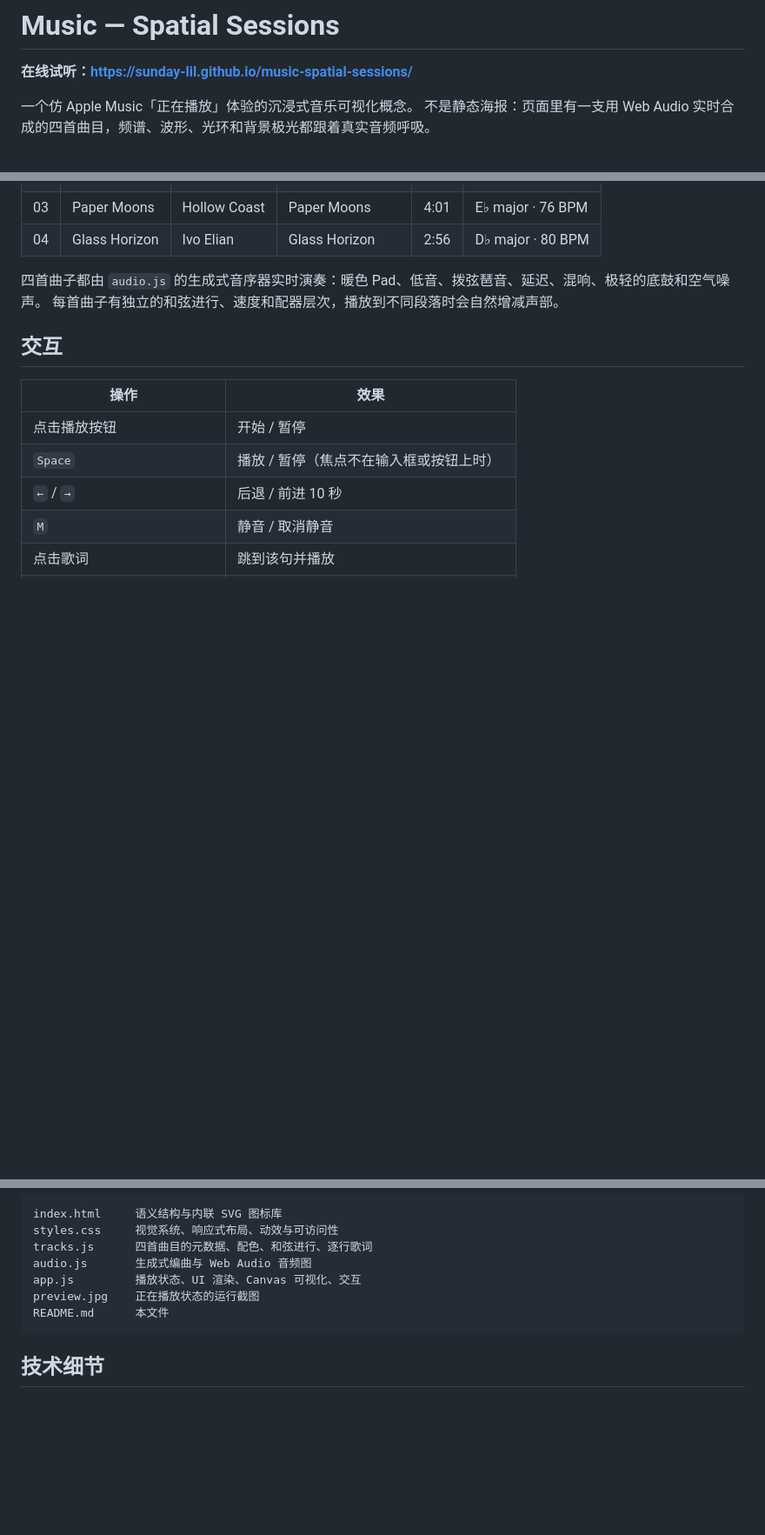
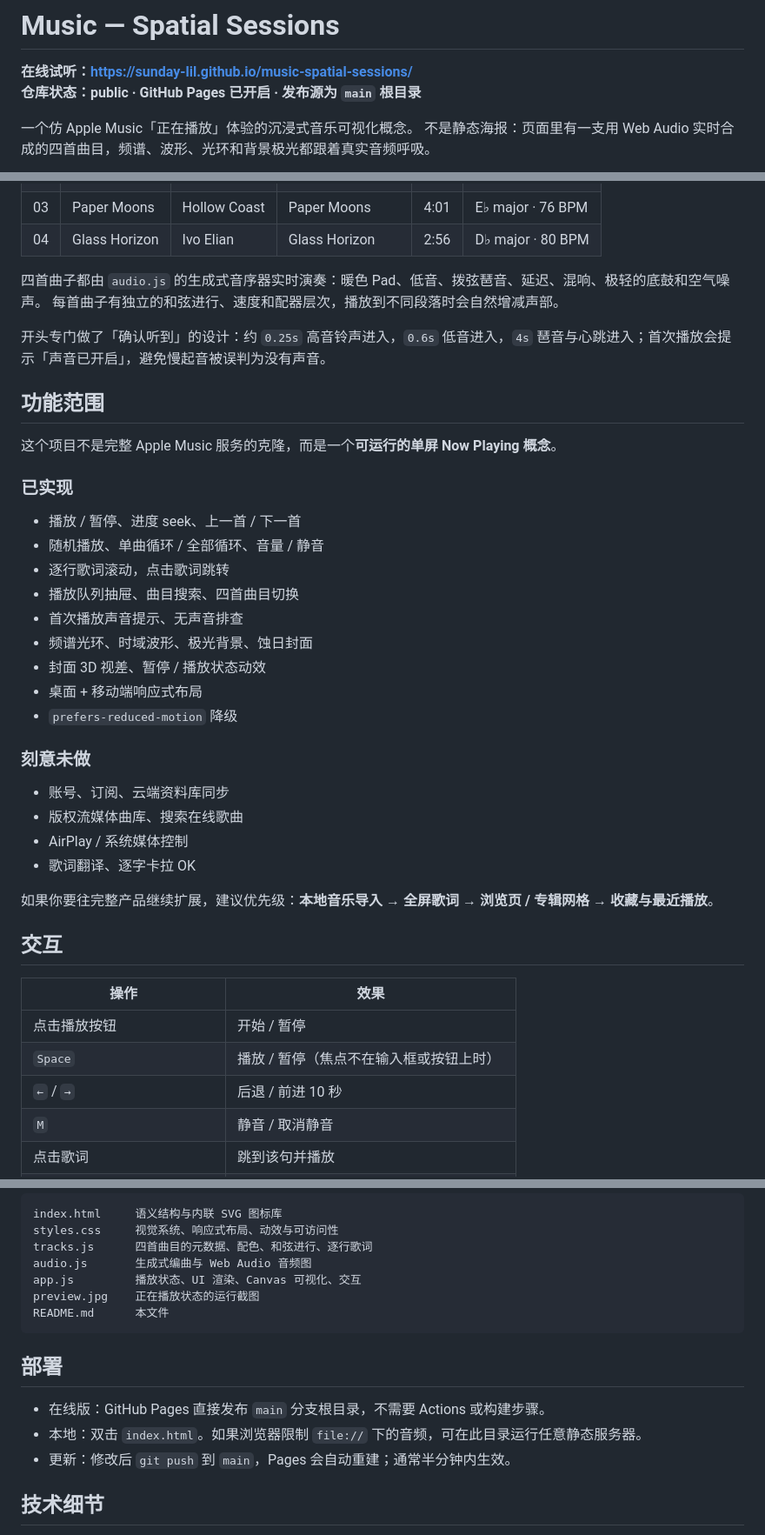
Before and after one commit to sunday-lil/music-spatial-sessions, a Markdown page: README.md, 3 parts joined by grey strips. Shown at 87% size. Drawn GitHub-style; blank space fills up the shorter version.

Commit message:
docs: complete feature scope, deployment, and playback notes

````diff
--- a/README.md
+++ b/README.md
@@ -1,6 +1,7 @@
 # Music — Spatial Sessions
 
 **在线试听：https://sunday-lil.github.io/music-spatial-sessions/**
+**仓库状态：public · GitHub Pages 已开启 · 发布源为 `main` 根目录**
 
 一个仿 Apple Music「正在播放」体验的沉浸式音乐可视化概念。
 不是静态海报：页面里有一支用 Web Audio 实时合成的四首曲目，频谱、波形、光环和背景极光都跟着真实音频呼吸。
@@ -37,6 +38,33 @@
 
 四首曲子都由 `audio.js` 的生成式音序器实时演奏：暖色 Pad、低音、拨弦琶音、延迟、混响、极轻的底鼓和空气噪声。
 每首曲子有独立的和弦进行、速度和配器层次，播放到不同段落时会自然增减声部。
+
+开头专门做了「确认听到」的设计：约 `0.25s` 高音铃声进入，`0.6s` 低音进入，`4s` 琶音与心跳进入；首次播放会提示「声音已开启」，避免慢起音被误判为没有声音。
+
+## 功能范围
+
+这个项目不是完整 Apple Music 服务的克隆，而是一个**可运行的单屏 Now Playing 概念**。
+
+### 已实现
+
+- 播放 / 暂停、进度 seek、上一首 / 下一首
+- 随机播放、单曲循环 / 全部循环、音量 / 静音
+- 逐行歌词滚动，点击歌词跳转
+- 播放队列抽屉、曲目搜索、四首曲目切换
+- 首次播放声音提示、无声音排查
+- 频谱光环、时域波形、极光背景、蚀日封面
+- 封面 3D 视差、暂停 / 播放状态动效
+- 桌面 + 移动端响应式布局
+- `prefers-reduced-motion` 降级
+
+### 刻意未做
+
+- 账号、订阅、云端资料库同步
+- 版权流媒体曲库、搜索在线歌曲
+- AirPlay / 系统媒体控制
+- 歌词翻译、逐字卡拉 OK
+
+如果你要往完整产品继续扩展，建议优先级：**本地音乐导入 → 全屏歌词 → 浏览页 / 专辑网格 → 收藏与最近播放**。
 
 ## 交互
 
@@ -78,6 +106,12 @@ preview.jpg    正在播放状态的运行截图
 README.md      本文件
 ```
 
+## 部署
+
+- 在线版：GitHub Pages 直接发布 `main` 分支根目录，不需要 Actions 或构建步骤。
+- 本地：双击 `index.html`。如果浏览器限制 `file://` 下的音频，可在此目录运行任意静态服务器。
+- 更新：修改后 `git push` 到 `main`，Pages 会自动重建；通常半分钟内生效。
+
 ## 技术细节
 
 - **音频图**：Pad → 低通 → 声场 → 干声总线 + 混响送出；琶音额外送入带反馈的延迟。总线经过压缩器、AnalyserNode、音量控制后输出。
````
Also changed, not shown: other parts of README.md (+2 -0 lines).
